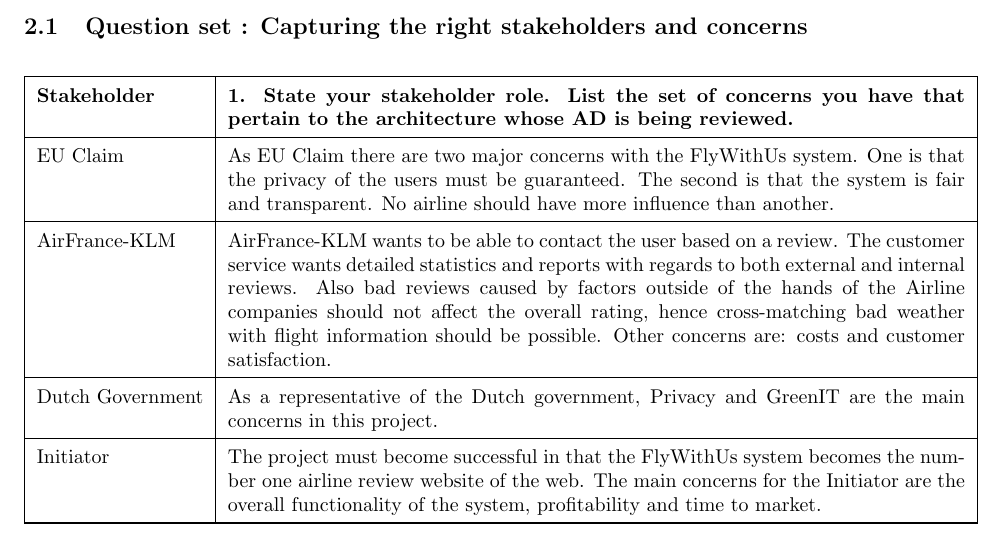
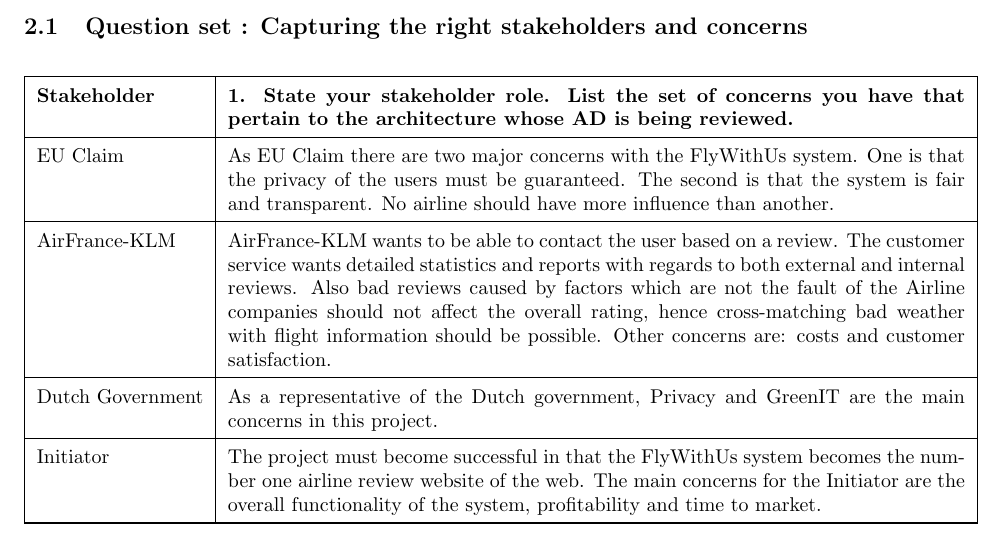
Before and after one commit to CindyBerghuizen/BallOfMud, a LaTeX problem sheet (Assignment 3/QuestionsAndScenarios.tex, which reads Assignment 3/StakeholderQuestions.tex): part of page 1 of 11, cut so that both start at the same text. Compiled offline with pdfLaTeX.

Commit message:
more errors fixed

```diff
--- a/Assignment 3/StakeholderQuestions.tex
+++ b/Assignment 3/StakeholderQuestions.tex
@@ -4,7 +4,7 @@
   \hline
   EU Claim & As EU Claim there are two major concerns with the FlyWithUs system. One is that the privacy of the users must be guaranteed. The second is that the system is fair and transparent. No airline should have more influence than another. \\
   \hline
-  AirFrance-KLM & AirFrance-KLM wants to be able to contact the user based on a review. The customer service wants detailed statistics and reports with regards to both external and internal reviews. Also bad reviews caused by factors outside of the hands of the Airline companies should not affect the overall rating, hence cross-matching bad weather with flight information should be possible. Other concerns are: costs and customer satisfaction. \\
+  AirFrance-KLM & AirFrance-KLM wants to be able to contact the user based on a review. The customer service wants detailed statistics and reports with regards to both external and internal reviews. Also bad reviews caused by factors which are not the fault of the Airline companies should not affect the overall rating, hence cross-matching bad weather with flight information should be possible. Other concerns are: costs and customer satisfaction. \\
   \hline
   Dutch Government & As a representative of the Dutch government, Privacy and GreenIT are the main concerns in this project. \\
   \hline
```
Also changed, not shown: Assignment 3/QuestionsAndScenarios.pdf.
